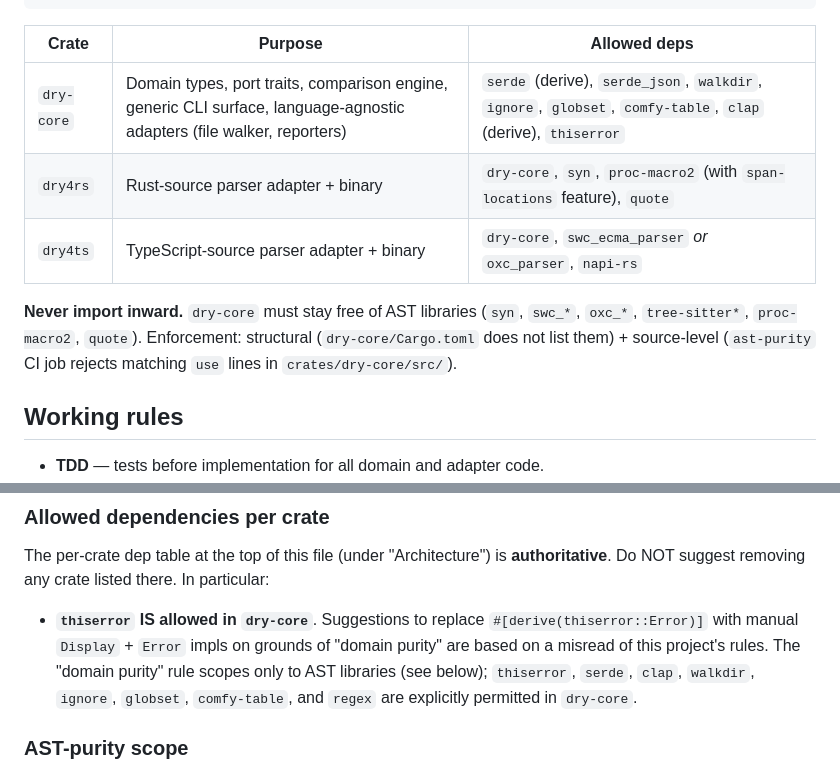
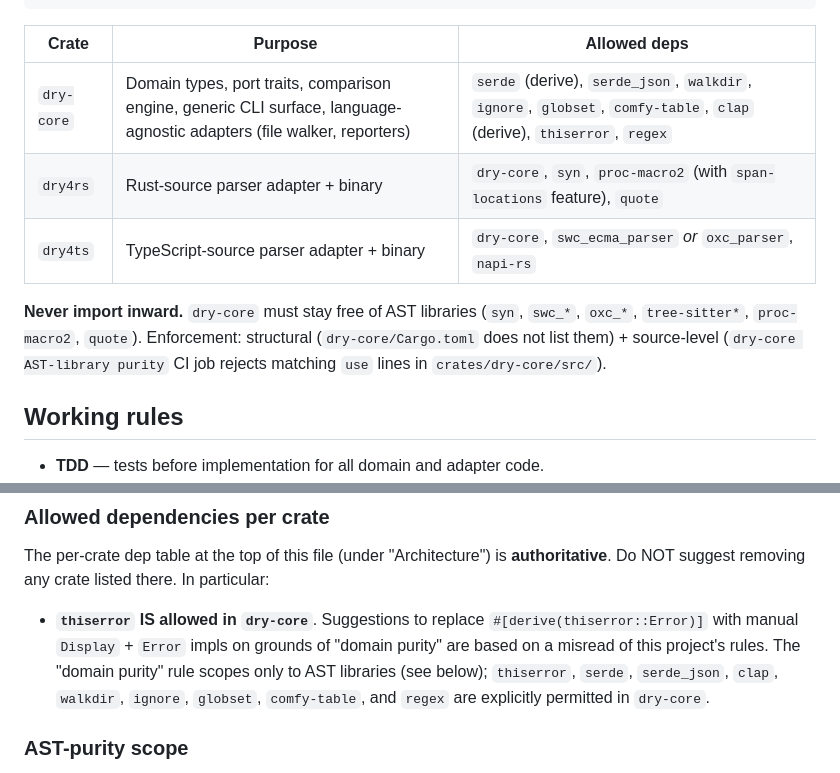
Before and after one commit to breezy-bays-labs/dry-rs, a Markdown page: AGENTS.md, 2 parts joined by grey strips. Rendered like a GitHub page.

Commit message:
docs(meta): adopt Gemini review — add regex to dep table, align ast-purity job-name
Three fixes from gemini-code-assist review of PR #28:

1. Authoritative dep table at line 35 was missing `regex` (present in
   the source-of-truth hexagonal-layout ADR and in the new "For
   automated code reviewers" section). Added.
2. New section's prose list of permitted crates was missing
   `serde_json` (present in the table). Added.
3. The Architecture section's "ast-purity CI job" referred to the
   workflow's internal job key; the display name (what shows up in
   PR check rollups, what bots actually see) is "dry-core AST-library
   purity". Aligned to the display name for consistency with the new
   reviewer section.

The new "For automated code reviewers" section already used the
display name; line 42 (existing text) was the divergent one. All
three references now match.

Co-Authored-By: Claude Opus 4.7 (1M context) <noreply@anthropic.com>

```diff
--- a/AGENTS.md
+++ b/AGENTS.md
@@ -32,15 +32,15 @@ dry4ts (depends on dry-core; adds swc_ecma_parser or oxc, napi-rs)  [v0.6+]
 
 | Crate | Purpose | Allowed deps |
 |-------|---------|--------------|
-| `dry-core` | Domain types, port traits, comparison engine, generic CLI surface, language-agnostic adapters (file walker, reporters) | `serde` (derive), `serde_json`, `walkdir`, `ignore`, `globset`, `comfy-table`, `clap` (derive), `thiserror` |
+| `dry-core` | Domain types, port traits, comparison engine, generic CLI surface, language-agnostic adapters (file walker, reporters) | `serde` (derive), `serde_json`, `walkdir`, `ignore`, `globset`, `comfy-table`, `clap` (derive), `thiserror`, `regex` |
 | `dry4rs` | Rust-source parser adapter + binary | `dry-core`, `syn`, `proc-macro2` (with `span-locations` feature), `quote` |
 | `dry4ts` | TypeScript-source parser adapter + binary | `dry-core`, `swc_ecma_parser` *or* `oxc_parser`, `napi-rs` |
 
 **Never import inward.** `dry-core` must stay free of AST libraries
 (`syn`, `swc_*`, `oxc_*`, `tree-sitter*`, `proc-macro2`, `quote`).
 Enforcement: structural (`dry-core/Cargo.toml` does not list them) +
-source-level (`ast-purity` CI job rejects matching `use` lines in
-`crates/dry-core/src/`).
+source-level (`dry-core AST-library purity` CI job rejects matching
+`use` lines in `crates/dry-core/src/`).
 
 ## Working rules
 
@@ -112,9 +112,9 @@ In particular:
   `#[derive(thiserror::Error)]` with manual `Display` + `Error` impls
   on grounds of "domain purity" are based on a misread of this
   project's rules. The "domain purity" rule scopes only to AST
-  libraries (see below); `thiserror`, `serde`, `clap`, `walkdir`,
-  `ignore`, `globset`, `comfy-table`, and `regex` are explicitly
-  permitted in `dry-core`.
+  libraries (see below); `thiserror`, `serde`, `serde_json`, `clap`,
+  `walkdir`, `ignore`, `globset`, `comfy-table`, and `regex` are
+  explicitly permitted in `dry-core`.
 
 ### AST-purity scope
 
```
